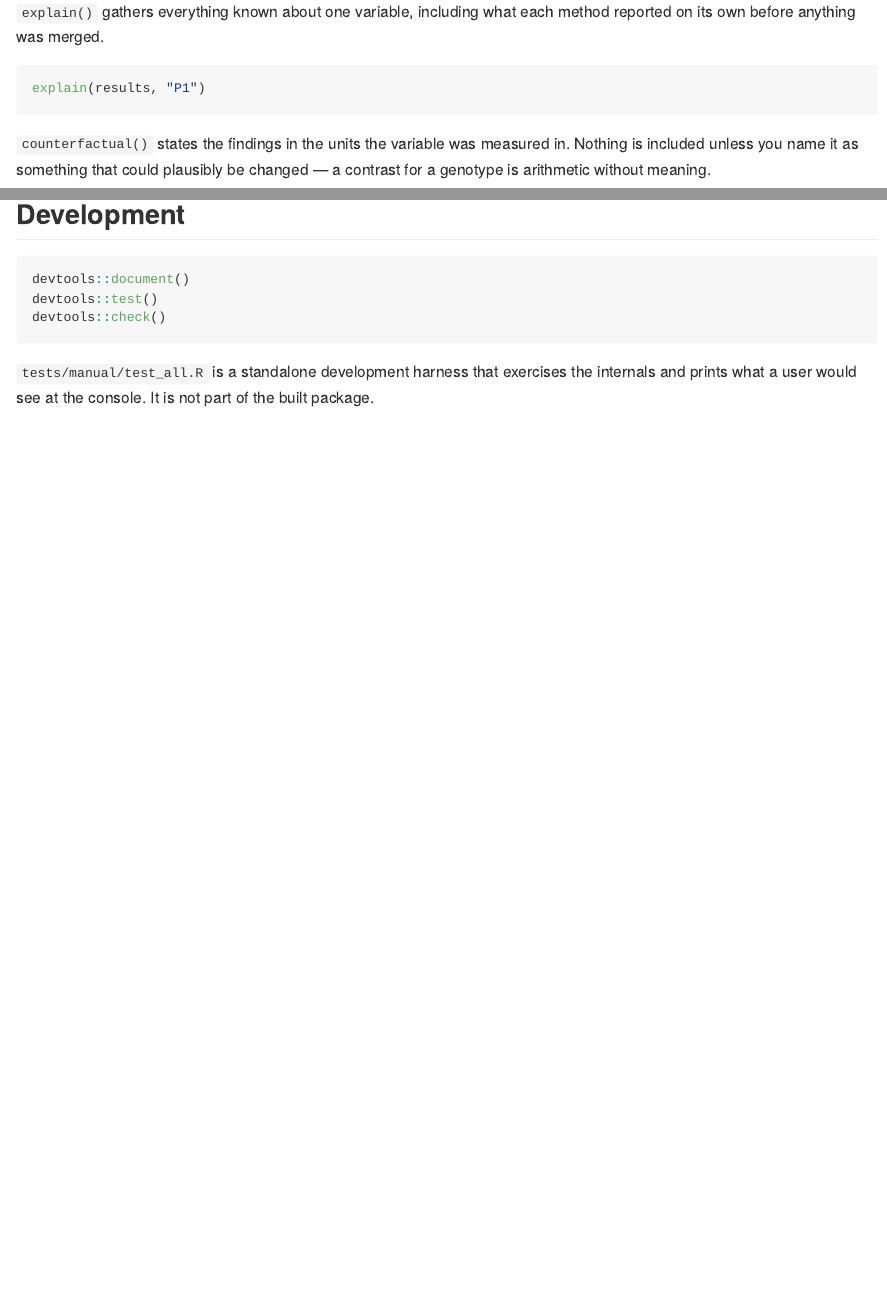
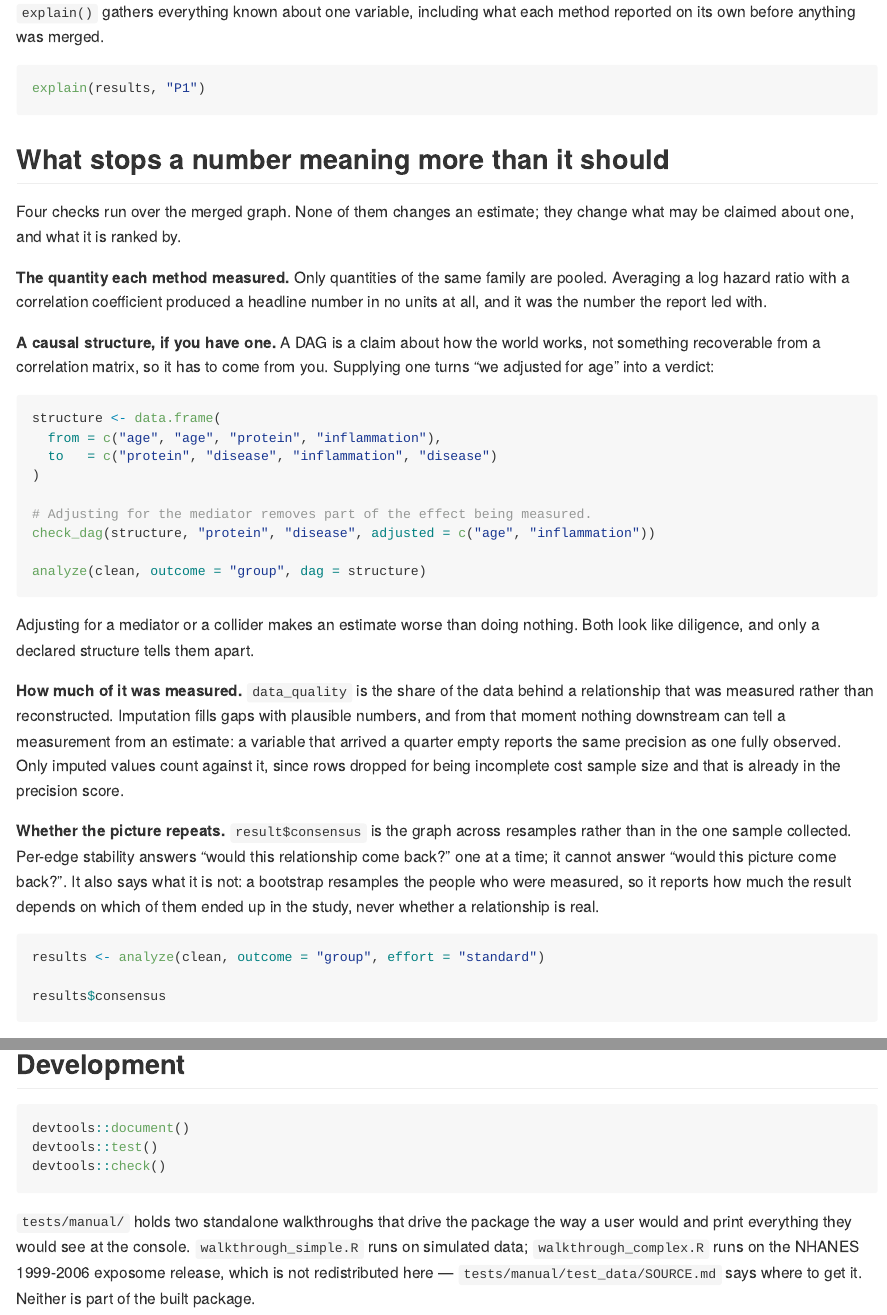
Before and after one commit to pedro-ortizpalma/CausalMultiOmics, an R Markdown document (README.Rmd): the page in a window 1100 px wide, from 3470 px down, and a second part further down, joined at a grey line. The pictures show the output file README.md that the author committed with the source, drawn offline in the style of GitHub.

Commit message:
Bring the README up to date with the analysis engine
It still pointed at tests/manual/test_all.R, which no longer exists, and
described a package that stopped at preprocessing. Adds the four checks that
decide what a number is allowed to mean: quantity families, the DAG audit,
data quality, and the consensus graph.

````diff
--- a/README.Rmd
+++ b/README.Rmd
@@ -136,6 +136,57 @@ method reported on its own before anything was merged.
 explain(results, "P1")
 ```
 
+## What stops a number meaning more than it should
+
+Four checks run over the merged graph. None of them changes an estimate;
+they change what may be claimed about one, and what it is ranked by.
+
+**The quantity each method measured.** Only quantities of the same family are
+pooled. Averaging a log hazard ratio with a correlation coefficient produced
+a headline number in no units at all, and it was the number the report led
+with.
+
+**A causal structure, if you have one.** A DAG is a claim about how the world
+works, not something recoverable from a correlation matrix, so it has to come
+from you. Supplying one turns "we adjusted for age" into a verdict:
+
+```{r dag, eval = FALSE}
+structure <- data.frame(
+  from = c("age", "age", "protein", "inflammation"),
+  to   = c("protein", "disease", "inflammation", "disease")
+)
+
+# Adjusting for the mediator removes part of the effect being measured.
+check_dag(structure, "protein", "disease", adjusted = c("age", "inflammation"))
+
+analyze(clean, outcome = "group", dag = structure)
+```
+
+Adjusting for a mediator or a collider makes an estimate worse than doing
+nothing. Both look like diligence, and only a declared structure tells them
+apart.
+
+**How much of it was measured.** `data_quality` is the share of the data
+behind a relationship that was measured rather than reconstructed. Imputation
+fills gaps with plausible numbers, and from that moment nothing downstream
+can tell a measurement from an estimate: a variable that arrived a quarter
+empty reports the same precision as one fully observed. Only imputed values
+count against it, since rows dropped for being incomplete cost sample size
+and that is already in the precision score.
+
+**Whether the picture repeats.** `result$consensus` is the graph across
+resamples rather than in the one sample collected. Per-edge stability answers
+"would this relationship come back?" one at a time; it cannot answer "would
+this picture come back?". It also says what it is not: a bootstrap resamples
+the people who were measured, so it reports how much the result depends on
+which of them ended up in the study, never whether a relationship is real.
+
+```{r consensus, eval = FALSE}
+results <- analyze(clean, outcome = "group", effort = "standard")
+
+results$consensus
+```
+
 `counterfactual()` states the findings in the units the variable was measured
 in. Nothing is included unless you name it as something that could plausibly
 be changed &mdash; a contrast for a genotype is arithmetic without meaning.
@@ -182,6 +233,9 @@ devtools::test()
 devtools::check()
 ```
 
-`tests/manual/test_all.R` is a standalone development harness that exercises
-the internals and prints what a user would see at the console. It is not part
-of the built package.
+`tests/manual/` holds two standalone walkthroughs that drive the package the
+way a user would and print everything they would see at the console.
+`walkthrough_simple.R` runs on simulated data; `walkthrough_complex.R` runs
+on the NHANES 1999-2006 exposome release, which is not redistributed here —
+`tests/manual/test_data/SOURCE.md` says where to get it. Neither is part of
+the built package.
````
Also changed, not shown: README.md.
